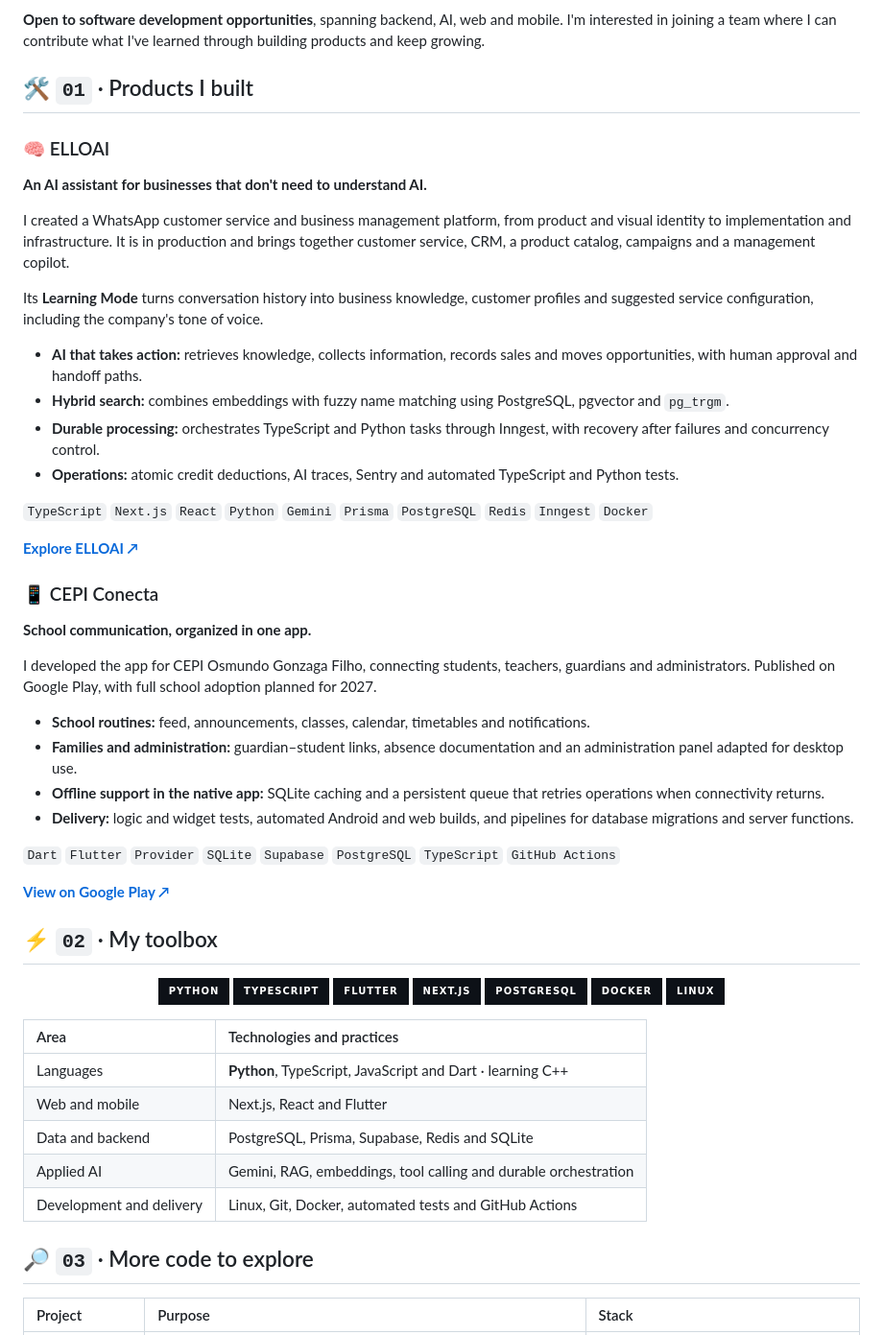
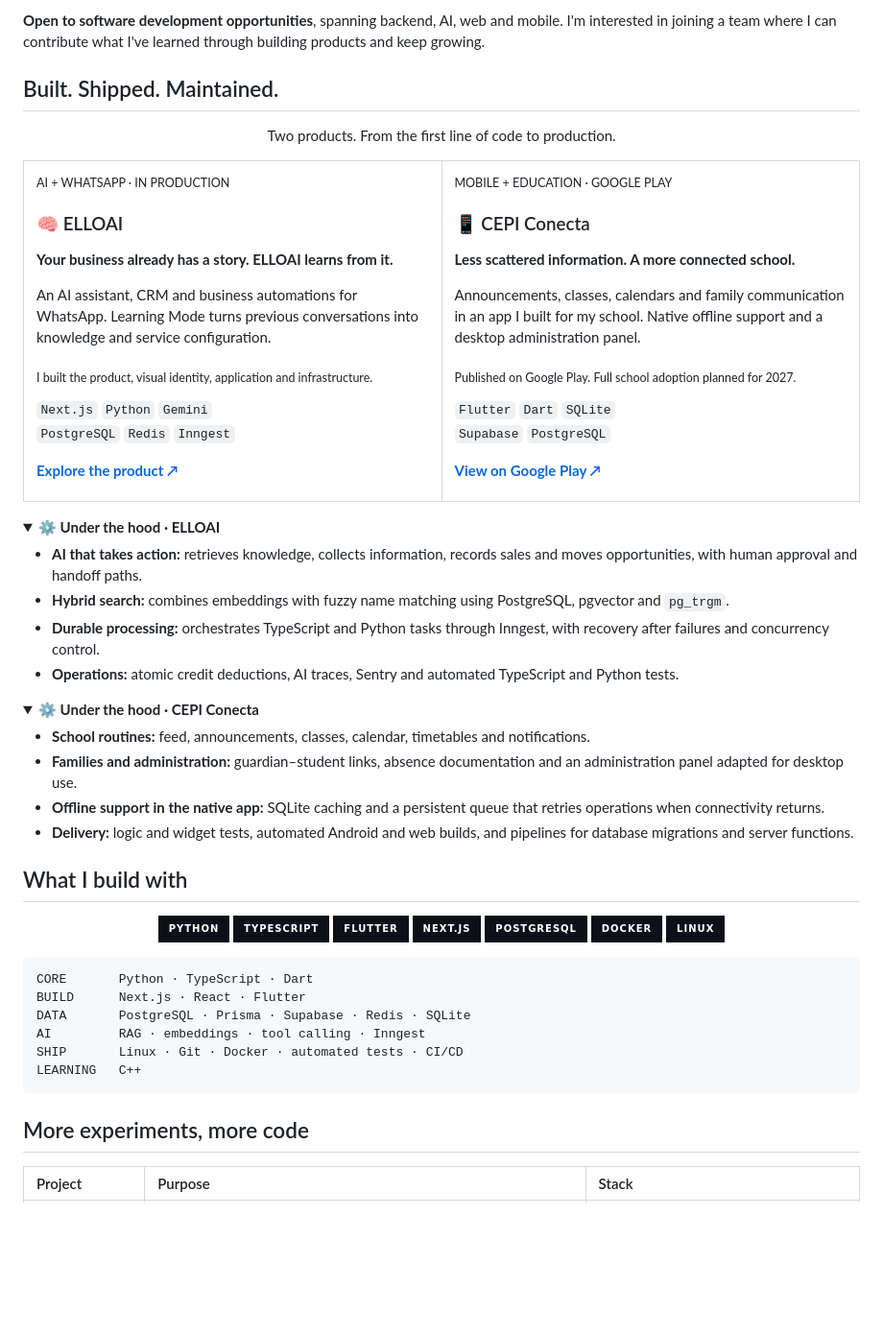
Before and after one commit to yanmayck/yanmayck, a Markdown page: README.en.md, the part around the change. Shown at 96% size. GitHub-like rendering; folded sections open; badges without logos; blank space fills up the shorter version.

````diff
--- a/README.en.md
+++ b/README.en.md
@@ -29,41 +29,56 @@ I'm in my final year of high school and plan to study Computer Science. In the m
 
 **Open to software development opportunities**, spanning backend, AI, web and mobile. I'm interested in joining a team where I can contribute what I've learned through building products and keep growing.
 
-## 🛠️ `01` · Products I built
+## Built. Shipped. Maintained.
 
-### 🧠 ELLOAI
+<div align="center">
+<p>Two products. From the first line of code to production.</p>
+</div>
 
-**An AI assistant for businesses that don't need to understand AI.**
+<table>
+<tr>
+<td valign="top" width="50%">
+<p><sub>AI + WHATSAPP · IN PRODUCTION</sub></p>
+<h3>🧠 ELLOAI</h3>
+<p><strong>Your business already has a story. ELLOAI learns from it.</strong></p>
+<p>An AI assistant, CRM and business automations for WhatsApp. Learning Mode turns previous conversations into knowledge and service configuration.</p>
+<p><sub>I built the product, visual identity, application and infrastructure.</sub></p>
+<p><code>Next.js</code> <code>Python</code> <code>Gemini</code><br/><code>PostgreSQL</code> <code>Redis</code> <code>Inngest</code></p>
+<p><a href="https://elloai.com.br"><strong>Explore the product ↗</strong></a></p>
+</td>
+<td valign="top" width="50%">
+<p><sub>MOBILE + EDUCATION · GOOGLE PLAY</sub></p>
+<h3>📱 CEPI Conecta</h3>
+<p><strong>Less scattered information. A more connected school.</strong></p>
+<p>Announcements, classes, calendars and family communication in an app I built for my school. Native offline support and a desktop administration panel.</p>
+<p><sub>Published on Google Play. Full school adoption planned for 2027.</sub></p>
+<p><code>Flutter</code> <code>Dart</code> <code>SQLite</code><br/><code>Supabase</code> <code>PostgreSQL</code></p>
+<p><a href="https://play.google.com/store/apps/details?id=com.cepiconecta.app"><strong>View on Google Play ↗</strong></a></p>
+</td>
+</tr>
+</table>
 
-I created a WhatsApp customer service and business management platform, from product and visual identity to implementation and infrastructure. It is in production and brings together customer service, CRM, a product catalog, campaigns and a management copilot.
-
-Its **Learning Mode** turns conversation history into business knowledge, customer profiles and suggested service configuration, including the company's tone of voice.
+<details>
+<summary><strong>⚙️ Under the hood · ELLOAI</strong></summary>
 
 - **AI that takes action:** retrieves knowledge, collects information, records sales and moves opportunities, with human approval and handoff paths.
 - **Hybrid search:** combines embeddings with fuzzy name matching using PostgreSQL, pgvector and `pg_trgm`.
 - **Durable processing:** orchestrates TypeScript and Python tasks through Inngest, with recovery after failures and concurrency control.
 - **Operations:** atomic credit deductions, AI traces, Sentry and automated TypeScript and Python tests.
 
-`TypeScript` `Next.js` `React` `Python` `Gemini` `Prisma` `PostgreSQL` `Redis` `Inngest` `Docker`
+</details>
 
-[**Explore ELLOAI ↗**](https://elloai.com.br)
-
-### 📱 CEPI Conecta
-
-**School communication, organized in one app.**
-
-I developed the app for CEPI Osmundo Gonzaga Filho, connecting students, teachers, guardians and administrators. Published on Google Play, with full school adoption planned for 2027.
+<details>
+<summary><strong>⚙️ Under the hood · CEPI Conecta</strong></summary>
 
 - **School routines:** feed, announcements, classes, calendar, timetables and notifications.
 - **Families and administration:** guardian–student links, absence documentation and an administration panel adapted for desktop use.
 - **Offline support in the native app:** SQLite caching and a persistent queue that retries operations when connectivity returns.
 - **Delivery:** logic and widget tests, automated Android and web builds, and pipelines for database migrations and server functions.
 
-`Dart` `Flutter` `Provider` `SQLite` `Supabase` `PostgreSQL` `TypeScript` `GitHub Actions`
+</details>
 
-[**View on Google Play ↗**](https://play.google.com/store/apps/details?id=com.cepiconecta.app)
-
-## ⚡ `02` · My toolbox
+## What I build with
 
 <div align="center">
 
@@ -78,15 +93,16 @@ I developed the app for CEPI Osmundo Gonzaga Filho, connecting students, teacher
 </div>
 
 
-| Area | Technologies and practices |
-| :--- | :--- |
-| Languages | **Python**, TypeScript, JavaScript and Dart · learning C++ |
-| Web and mobile | Next.js, React and Flutter |
-| Data and backend | PostgreSQL, Prisma, Supabase, Redis and SQLite |
-| Applied AI | Gemini, RAG, embeddings, tool calling and durable orchestration |
-| Development and delivery | Linux, Git, Docker, automated tests and GitHub Actions |
+```text
+CORE       Python · TypeScript · Dart
+BUILD      Next.js · React · Flutter
+DATA       PostgreSQL · Prisma · Supabase · Redis · SQLite
+AI         RAG · embeddings · tool calling · Inngest
+SHIP       Linux · Git · Docker · automated tests · CI/CD
+LEARNING   C++
+```
 
-## 🔎 `03` · More code to explore
+## More experiments, more code
 
 | Project | Purpose | Stack |
 | :--- | :--- | :--- |
````
Also changed, not shown: README.md (+42 -26 lines).
